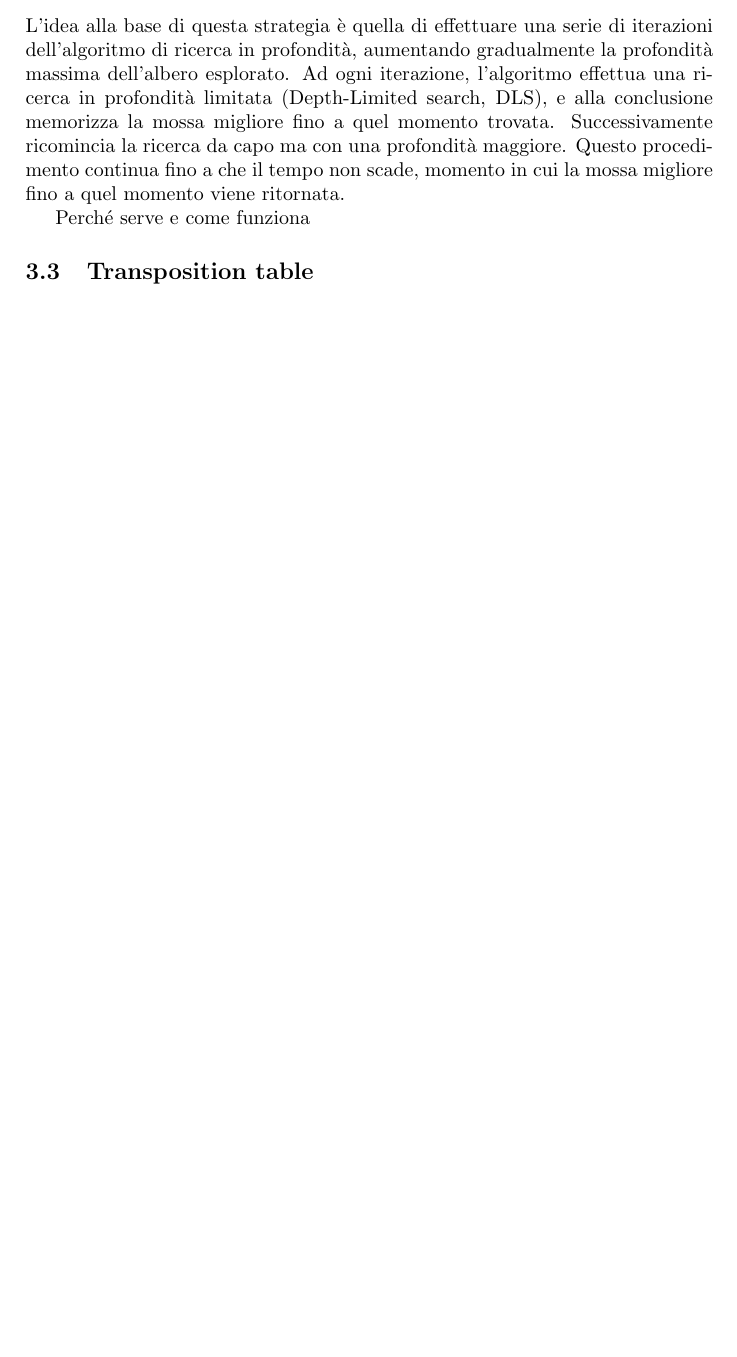
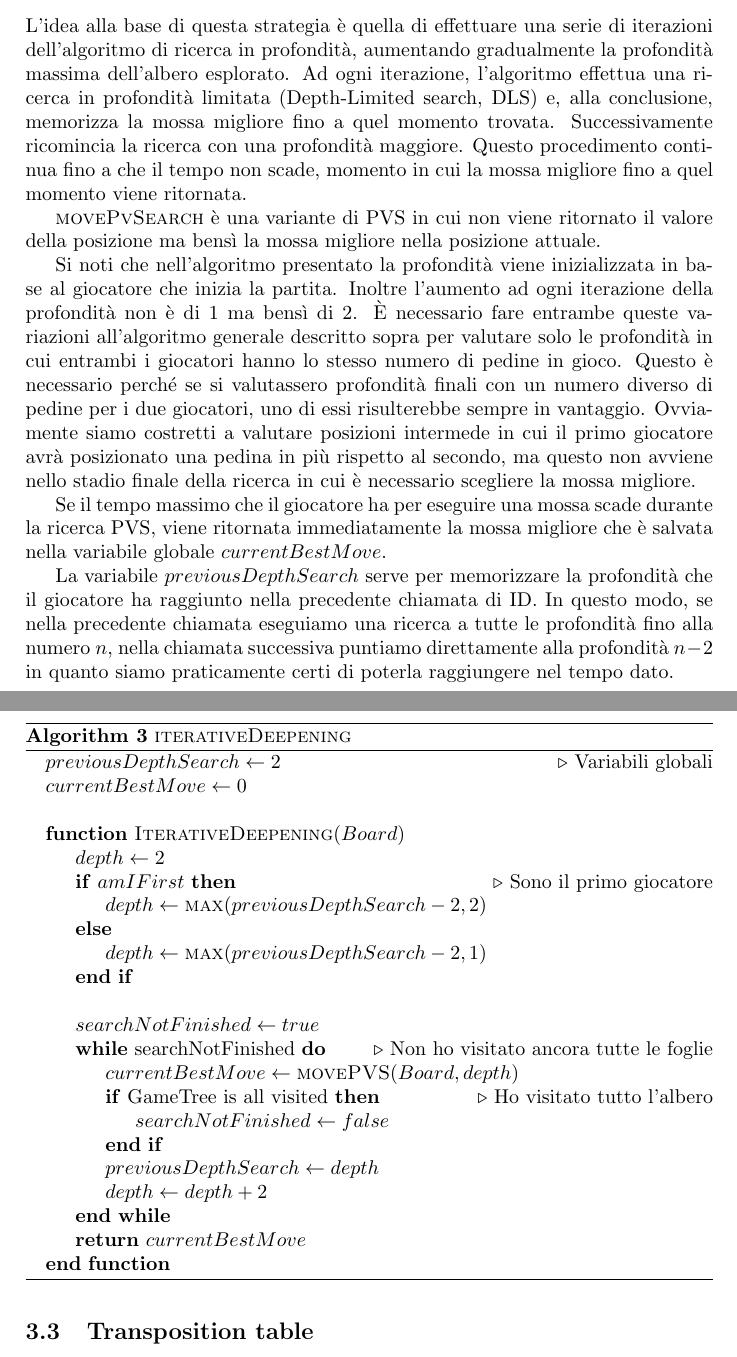
Before and after one commit to samuelemusiani/project_37635, a LaTeX document (report.tex): part of page 4 of 5 before the commit and two parts of pages 4 and 5 of 6 after it, the two joined at a grey line, cut so that both start at the same text, the shorter picture padded with empty space. Compiled offline with pdfLaTeX.

Commit message:
ID completed on report

```diff
--- a/report.tex
+++ b/report.tex
@@ -199,12 +199,69 @@ che sfruttano la ricerca in profondità (Depth-First search, DFS) come PVS.
 L'idea alla base di questa strategia è quella di effettuare una serie
 di iterazioni dell'algoritmo di ricerca in profondità, aumentando gradualmente
 la profondità massima dell'albero esplorato. Ad ogni iterazione, l'algoritmo
-effettua una ricerca in profondità limitata (Depth-Limited search, DLS), e alla
-conclusione memorizza la mossa migliore fino a quel momento trovata.
-Successivamente ricomincia la ricerca da capo ma con una profondità maggiore.
-Questo procedimento continua fino a che il tempo non scade, momento in cui la
-mossa migliore fino a quel momento viene ritornata.
+effettua una ricerca in profondità limitata (Depth-Limited search, DLS) e, alla
+conclusione, memorizza la mossa migliore fino a quel momento trovata.
+Successivamente ricomincia la ricerca con una profondità maggiore. Questo
+procedimento continua fino a che il tempo non scade, momento in cui la mossa
+migliore fino a quel momento viene ritornata.
 
-Perché serve e come funziona
+\begin{algorithm}
+  \caption{\textsc{iterativeDeepening}}
+  \label{alg_iterativeDeepening}
+  \begin{algorithmic}
+    \State $previousDepthSearch \gets 2$
+    \Comment{Variabili globali}
+    \State $currentBestMove \gets 0$
+    \\
+    \Function {IterativeDeepening}{$Board$}
+      \State $depth \gets 2$
+      \If{$amIFirst$}
+        \Comment{Sono il primo giocatore}
+        \State $depth \gets \Call{max}{previousDepthSearch - 2, 2}$
+      \Else
+        \State $depth \gets \Call{max}{previousDepthSearch - 2, 1}$
+      \EndIf
+      \\
+      \State $searchNotFinished \gets true$
+      \While{searchNotFinished}
+        \Comment{Non ho visitato ancora tutte le foglie}
+        \State $currentBestMove \gets \Call{movePVS}{Board, depth}$
+        \If{GameTree is all visited}
+          \Comment{Ho visitato tutto l'albero}
+          \State $searchNotFinished \gets false$
+        \EndIf
+        \State $previousDepthSearch \gets depth$
+        \State $depth \gets depth + 2$
+      \EndWhile
+      \State \Return $currentBestMove$
+    \EndFunction
+  \end{algorithmic}
+\end{algorithm}
+
+\textsc{movePvSearch} è una variante di PVS in cui non viene ritornato il
+valore della posizione ma bensì la mossa migliore nella posizione attuale.
+
+Si noti che nell'algoritmo presentato la profondità viene inizializzata in base
+al giocatore che inizia la partita. Inoltre l'aumento ad ogni iterazione della
+profondità non è di 1 ma bensì di 2. È necessario fare entrambe queste
+variazioni all'algoritmo generale descritto sopra per valutare solo le
+profondità in cui entrambi i giocatori hanno lo stesso numero di pedine in
+gioco. Questo è necessario perché se si valutassero profondità finali con un
+numero diverso di pedine per i due giocatori, uno di essi risulterebbe sempre in
+vantaggio. Ovviamente siamo costretti a valutare posizioni intermede in cui il
+primo giocatore avrà posizionato una pedina in più rispetto al secondo, ma
+questo non avviene nello stadio finale della ricerca in cui è necessario
+scegliere la mossa migliore.
+
+Se il tempo massimo che il giocatore ha per eseguire una mossa scade durante
+la ricerca PVS, viene ritornata immediatamente la mossa migliore che è salvata
+nella variabile globale $currentBestMove$.
+
+La variabile $previousDepthSearch$ serve per memorizzare la profondità che il
+giocatore ha raggiunto nella precedente chiamata di ID. In questo modo, se nella
+precedente chiamata eseguiamo una ricerca a tutte le profondità fino alla numero
+$n$, nella chiamata successiva puntiamo direttamente alla profondità $n - 2$ in
+quanto siamo praticamente certi di poterla raggiungere nel tempo dato.
+
 
 \subsection{Transposition table}
```
Also changed, not shown: report.tex (5 more changed lines).
